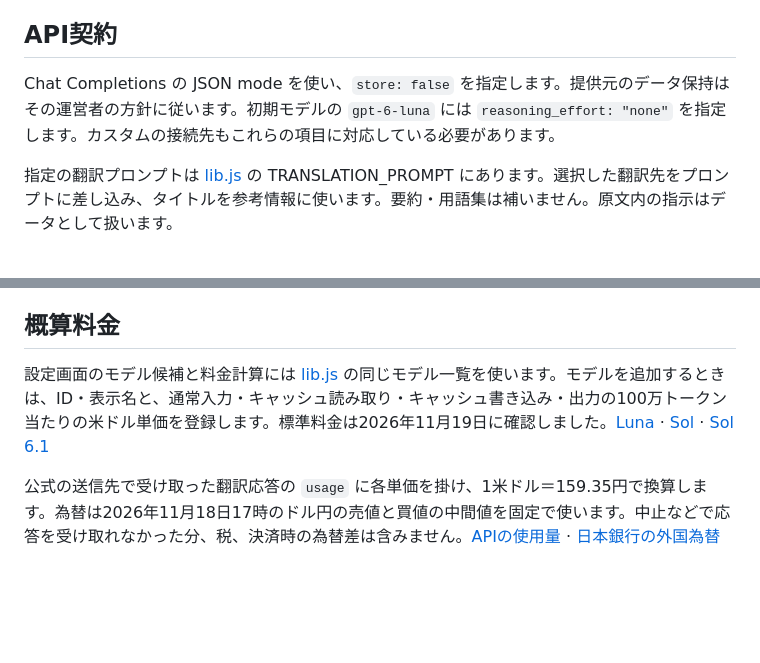
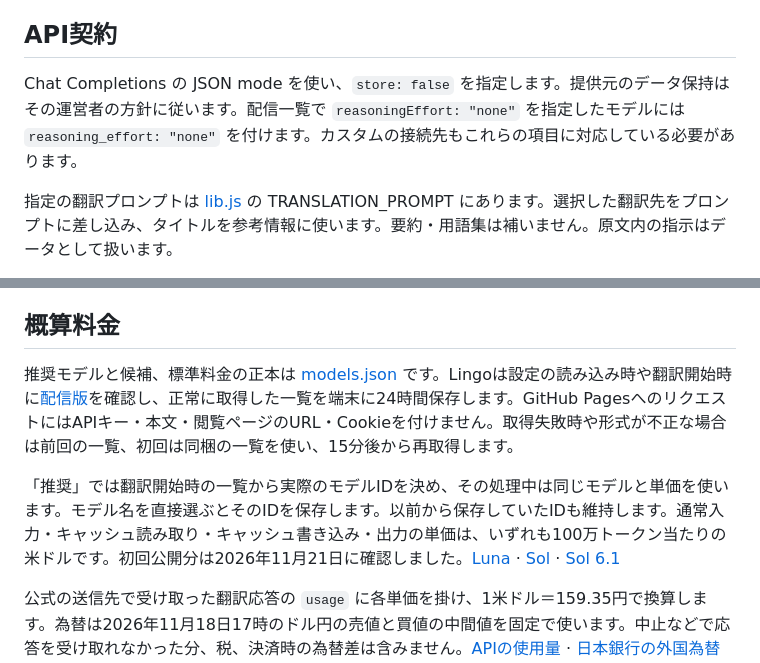
Before and after one commit to uotian/lingo, a Markdown page: docs/index.md, 2 parts joined by grey strips. GitHub-like rendering; blank space fills up the shorter version.

Commit message:
Publish the recommended model and pricing on GitHub Pages

```diff
--- a/docs/index.md
+++ b/docs/index.md
@@ -34,7 +34,7 @@ APIキーはAuthorizationヘッダーに載せ、CookieやページURLを付け
 
 ## API契約
 
-Chat Completions の JSON mode を使い、`store: false` を指定します。提供元のデータ保持はその運営者の方針に従います。初期モデルの `gpt-6-luna` には `reasoning_effort: "none"` を指定します。カスタムの接続先もこれらの項目に対応している必要があります。
+Chat Completions の JSON mode を使い、`store: false` を指定します。提供元のデータ保持はその運営者の方針に従います。配信一覧で `reasoningEffort: "none"` を指定したモデルには `reasoning_effort: "none"` を付けます。カスタムの接続先もこれらの項目に対応している必要があります。
 
 指定の翻訳プロンプトは [lib.js](../lib.js) の TRANSLATION_PROMPT にあります。選択した翻訳先をプロンプトに差し込み、タイトルを参考情報に使います。要約・用語集は補いません。原文内の指示はデータとして扱います。
 
@@ -42,7 +42,9 @@ Chat Completions の JSON mode を使い、`store: false` を指定します。
 
 ## 概算料金
 
-設定画面のモデル候補と料金計算には [lib.js](../lib.js) の同じモデル一覧を使います。モデルを追加するときは、ID・表示名と、通常入力・キャッシュ読み取り・キャッシュ書き込み・出力の100万トークン当たりの米ドル単価を登録します。標準料金は2026年11月19日に確認しました。[Luna](https://developers.openai.com/api/docs/models/gpt-6-luna) · [Sol](https://developers.openai.com/api/docs/models/gpt-6-sol) · [Sol 6.1](https://developers.openai.com/api/docs/models/gpt-6.1-sol)
+推奨モデルと候補、標準料金の正本は [models.json](../models.json) です。Lingoは設定の読み込み時や翻訳開始時に[配信版](https://uotian.github.io/lingo/models.json)を確認し、正常に取得した一覧を端末に24時間保存します。GitHub PagesへのリクエストにはAPIキー・本文・閲覧ページのURL・Cookieを付けません。取得失敗時や形式が不正な場合は前回の一覧、初回は同梱の一覧を使い、15分後から再取得します。
+
+「推奨」では翻訳開始時の一覧から実際のモデルIDを決め、その処理中は同じモデルと単価を使います。モデル名を直接選ぶとそのIDを保存します。以前から保存していたIDも維持します。通常入力・キャッシュ読み取り・キャッシュ書き込み・出力の単価は、いずれも100万トークン当たりの米ドルです。初回公開分は2026年11月21日に確認しました。[Luna](https://developers.openai.com/api/docs/models/gpt-6-luna) · [Sol](https://developers.openai.com/api/docs/models/gpt-6-sol) · [Sol 6.1](https://developers.openai.com/api/docs/models/gpt-6.1-sol)
 
 公式の送信先で受け取った翻訳応答の `usage` に各単価を掛け、1米ドル＝159.35円で換算します。為替は2026年11月18日17時のドル円の売値と買値の中間値を固定で使います。中止などで応答を受け取れなかった分、税、決済時の為替差は含みません。[APIの使用量](https://developers.openai.com/api/reference/resources/chat/subresources/completions/methods/create) · [日本銀行の外国為替市況](https://www.boj.or.jp/statistics/market/forex/fxdaily/fxlist/fx261118.pdf)
 
```
Also changed, not shown: docs/manuals/index.md (+3 -1 lines), docs/others/index.md (+2 -0 lines), docs/manuals/_assets/index.png, 11 other files.
